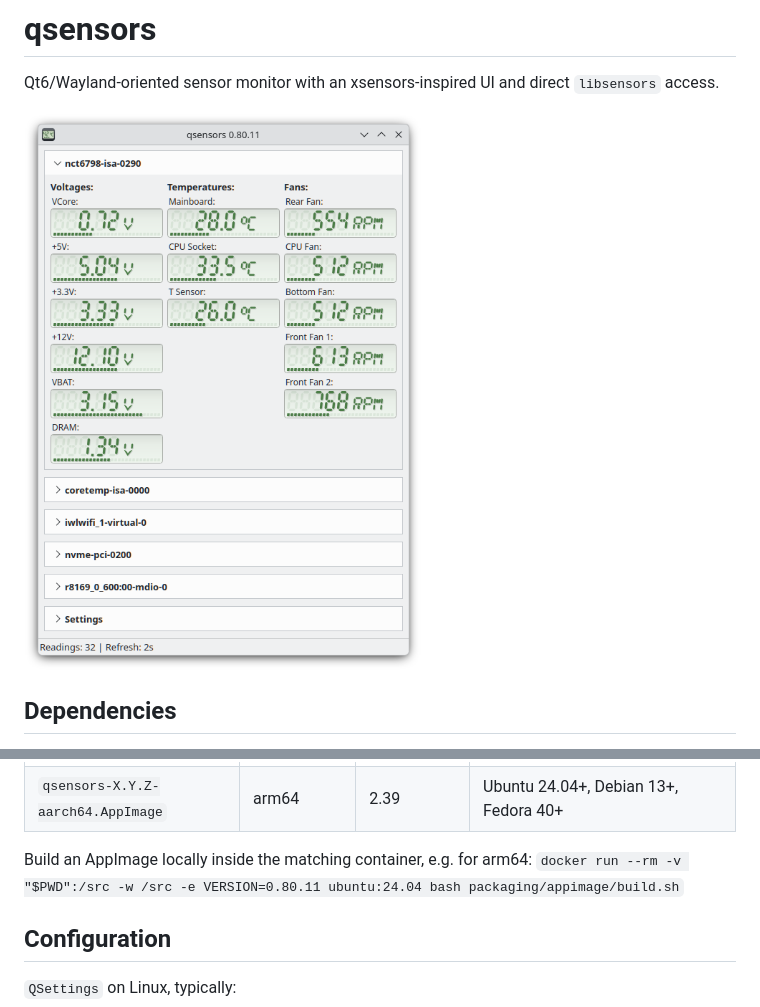
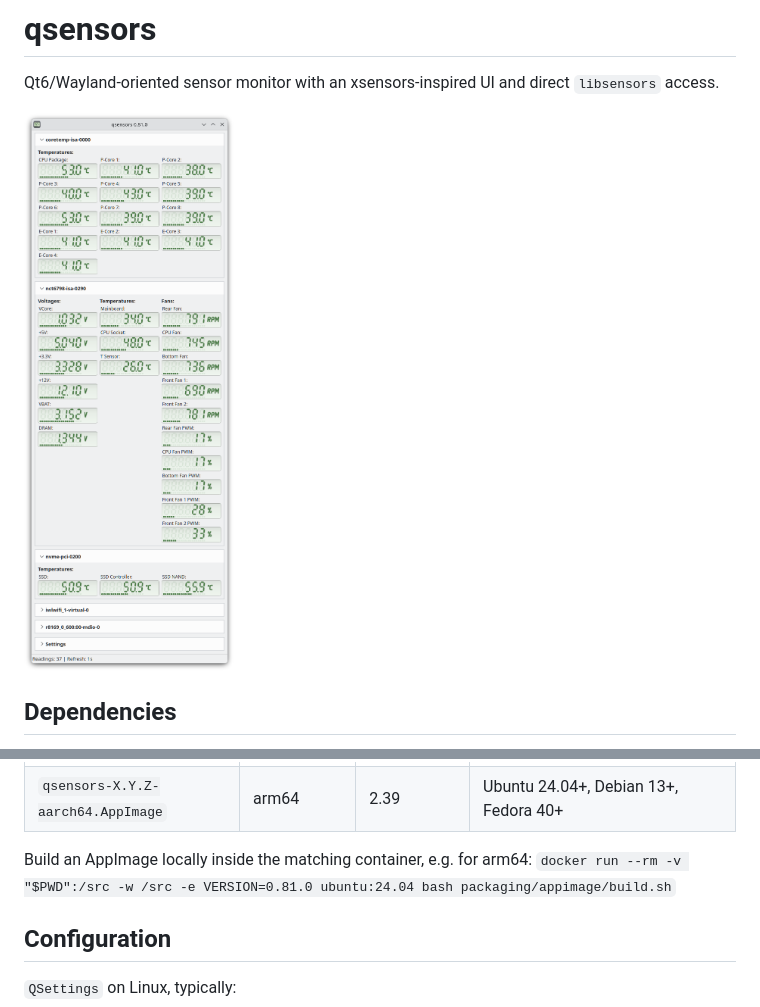
Before and after one commit to ccharon/qsensors, a Markdown page: README.md, 2 parts joined by grey strips. Drawn GitHub-style; pictures changed too: docs/qsensors.png.

```diff
--- a/README.md
+++ b/README.md
@@ -47,7 +47,7 @@ Qt 6.8 with the Wayland and X11 platform plugins; Qt picks one at startup.
 | `qsensors-X.Y.Z-aarch64.AppImage` | arm64 | 2.39 | Ubuntu 24.04+, Debian 13+, Fedora 40+ |
 
 Build an AppImage locally inside the matching container, e.g. for arm64:
-`docker run --rm -v "$PWD":/src -w /src -e VERSION=0.80.11 ubuntu:24.04 bash packaging/appimage/build.sh`
+`docker run --rm -v "$PWD":/src -w /src -e VERSION=0.81.0 ubuntu:24.04 bash packaging/appimage/build.sh`
 
 ## Configuration
 
```
Also changed, not shown: CHANGELOG.md (+2 -2 lines), gentoo/README.md (+3 -3 lines), 4 other files.
